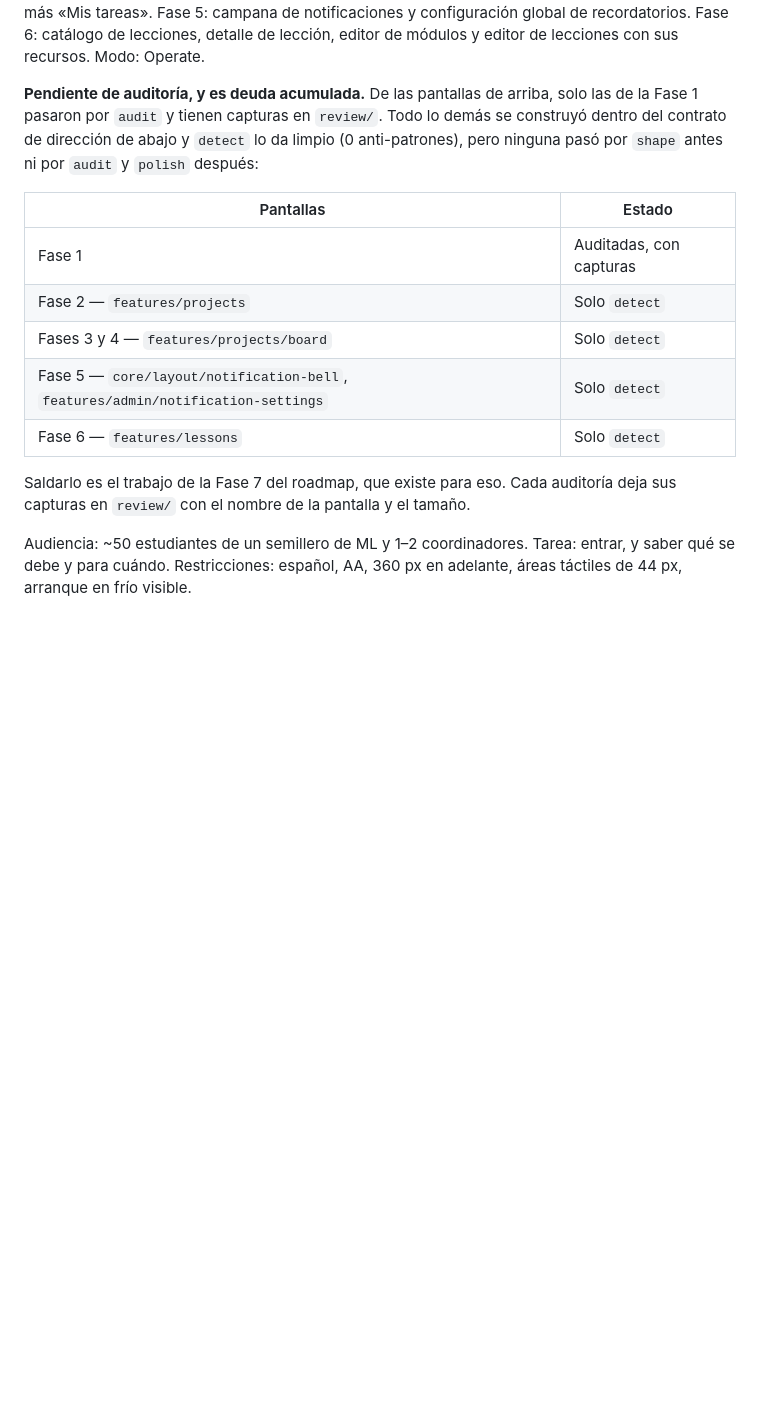
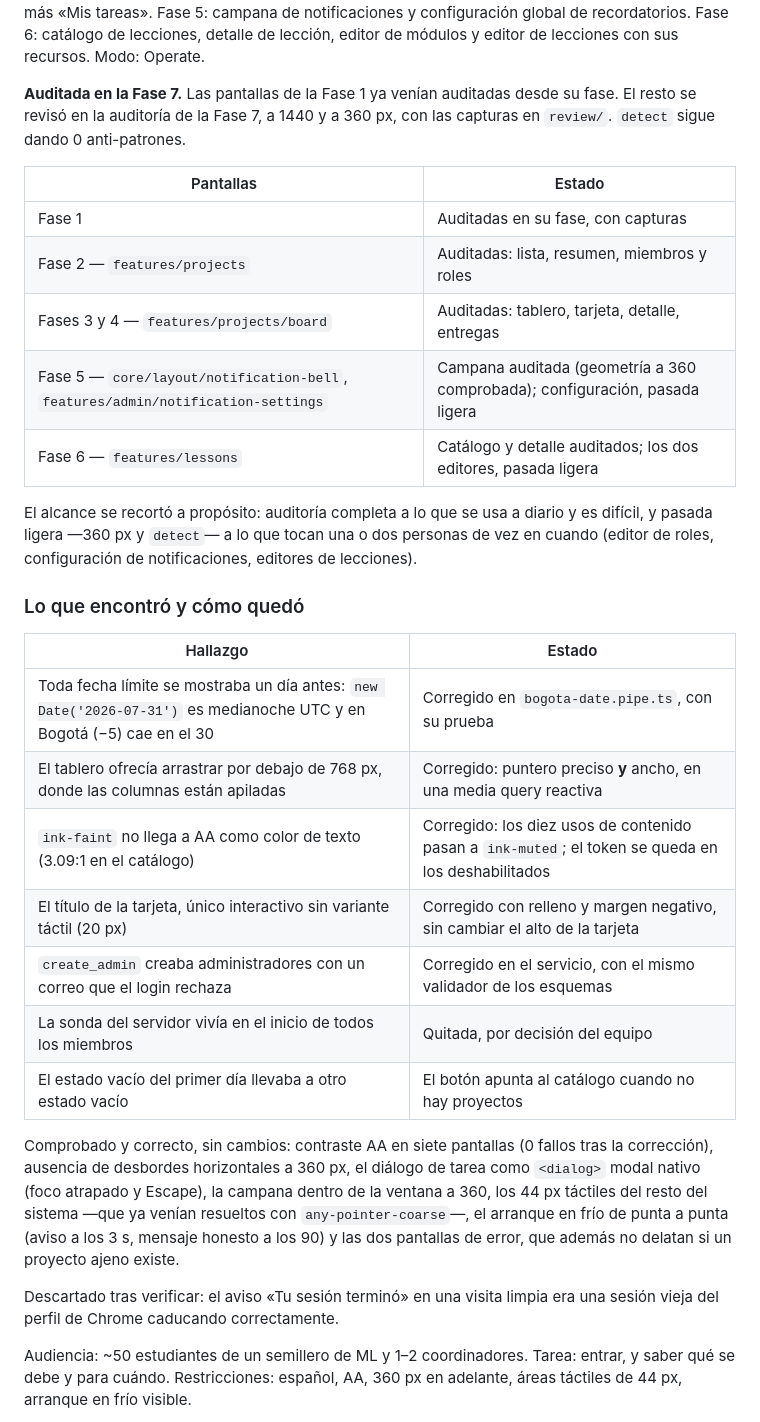
Before and after one commit to Semillero-machine-learning/Kairos, a Markdown page: .impeccable/surfaces/frontend-src-app.md, the part around the change. Drawn GitHub-style; blank space fills up the shorter version.

```diff
--- a/.impeccable/surfaces/frontend-src-app.md
+++ b/.impeccable/surfaces/frontend-src-app.md
@@ -7,17 +7,45 @@ related_targets: ["frontend/src/app/features/auth","frontend/src/app/features/ad
 
 Ámbito: toda la aplicación autenticada (Fases 1 a 6). Fase 1: ingreso, aceptar invitación, recuperar contraseña, perfil, usuarios, invitaciones, más el armazón autenticado. Fase 2: lista de proyectos con su formulario de creación, armazón del proyecto con tres pestañas, resumen, miembros y editor de roles. Fases 3 y 4: tablero Kanban con su tarjeta, detalle de tarea, editor, comentarios y entregas, más «Mis tareas». Fase 5: campana de notificaciones y configuración global de recordatorios. Fase 6: catálogo de lecciones, detalle de lección, editor de módulos y editor de lecciones con sus recursos. Modo: Operate.
 
-**Pendiente de auditoría, y es deuda acumulada.** De las pantallas de arriba, solo las de la Fase 1 pasaron por `audit` y tienen capturas en `review/`. Todo lo demás se construyó dentro del contrato de dirección de abajo y `detect` lo da limpio (0 anti-patrones), pero ninguna pasó por `shape` antes ni por `audit` y `polish` después:
+**Auditada en la Fase 7.** Las pantallas de la Fase 1 ya venían auditadas
+desde su fase. El resto se revisó en la auditoría de la Fase 7, a 1440 y a
+360 px, con las capturas en `review/`. `detect` sigue dando 0 anti-patrones.
 
 | Pantallas | Estado |
 |---|---|
-| Fase 1 | Auditadas, con capturas |
-| Fase 2 — `features/projects` | Solo `detect` |
-| Fases 3 y 4 — `features/projects/board` | Solo `detect` |
-| Fase 5 — `core/layout/notification-bell`, `features/admin/notification-settings` | Solo `detect` |
-| Fase 6 — `features/lessons` | Solo `detect` |
+| Fase 1 | Auditadas en su fase, con capturas |
+| Fase 2 — `features/projects` | Auditadas: lista, resumen, miembros y roles |
+| Fases 3 y 4 — `features/projects/board` | Auditadas: tablero, tarjeta, detalle, entregas |
+| Fase 5 — `core/layout/notification-bell`, `features/admin/notification-settings` | Campana auditada (geometría a 360 comprobada); configuración, pasada ligera |
+| Fase 6 — `features/lessons` | Catálogo y detalle auditados; los dos editores, pasada ligera |
 
-Saldarlo es el trabajo de la Fase 7 del roadmap, que existe para eso. Cada auditoría deja sus capturas en `review/` con el nombre de la pantalla y el tamaño.
+El alcance se recortó a propósito: auditoría completa a lo que se usa a diario
+y es difícil, y pasada ligera —360 px y `detect`— a lo que tocan una o dos
+personas de vez en cuando (editor de roles, configuración de notificaciones,
+editores de lecciones).
+
+### Lo que encontró y cómo quedó
+
+| Hallazgo | Estado |
+|---|---|
+| Toda fecha límite se mostraba un día antes: `new Date('2026-07-31')` es medianoche UTC y en Bogotá (−5) cae en el 30 | Corregido en `bogota-date.pipe.ts`, con su prueba |
+| El tablero ofrecía arrastrar por debajo de 768 px, donde las columnas están apiladas | Corregido: puntero preciso **y** ancho, en una media query reactiva |
+| `ink-faint` no llega a AA como color de texto (3.09:1 en el catálogo) | Corregido: los diez usos de contenido pasan a `ink-muted`; el token se queda en los deshabilitados |
+| El título de la tarjeta, único interactivo sin variante táctil (20 px) | Corregido con relleno y margen negativo, sin cambiar el alto de la tarjeta |
+| `create_admin` creaba administradores con un correo que el login rechaza | Corregido en el servicio, con el mismo validador de los esquemas |
+| La sonda del servidor vivía en el inicio de todos los miembros | Quitada, por decisión del equipo |
+| El estado vacío del primer día llevaba a otro estado vacío | El botón apunta al catálogo cuando no hay proyectos |
+
+Comprobado y correcto, sin cambios: contraste AA en siete pantallas (0 fallos
+tras la corrección), ausencia de desbordes horizontales a 360 px, el diálogo de
+tarea como `<dialog>` modal nativo (foco atrapado y Escape), la campana dentro
+de la ventana a 360, los 44 px táctiles del resto del sistema —que ya venían
+resueltos con `any-pointer-coarse`—, el arranque en frío de punta a punta (aviso
+a los 3 s, mensaje honesto a los 90) y las dos pantallas de error, que además no
+delatan si un proyecto ajeno existe.
+
+Descartado tras verificar: el aviso «Tu sesión terminó» en una visita limpia era
+una sesión vieja del perfil de Chrome caducando correctamente.
 
 Audiencia: ~50 estudiantes de un semillero de ML y 1–2 coordinadores. Tarea: entrar, y saber qué se debe y para cuándo. Restricciones: español, AA, 360 px en adelante, áreas táctiles de 44 px, arranque en frío visible.
 
```
Also changed, not shown: docs/roadmap.md (+38 -23 lines).
